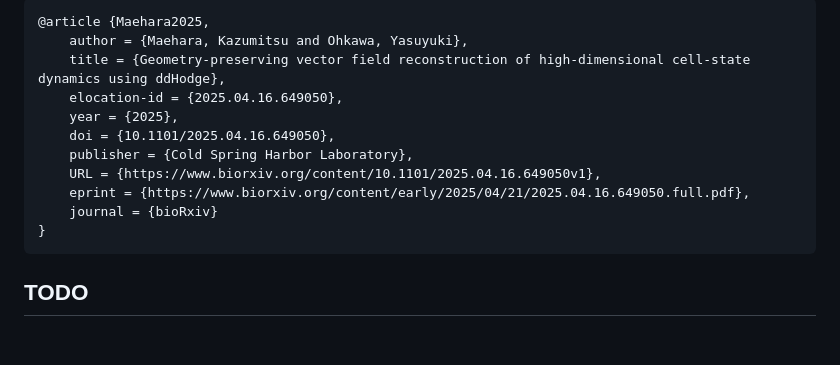
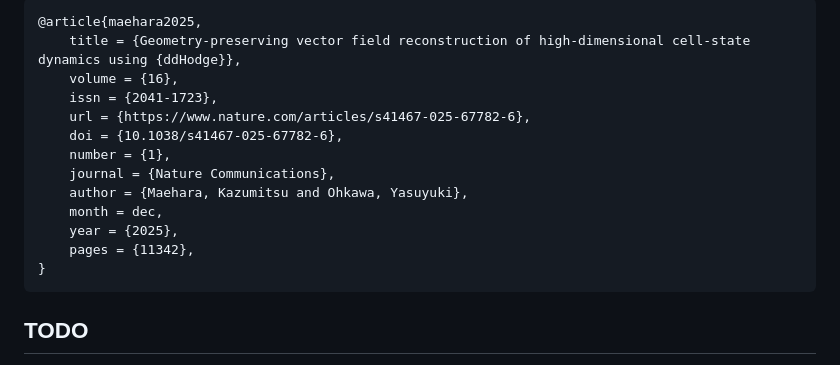
Before and after one commit to kazumits/ddHodge.jl, a Markdown page: README.md, the part around the change printed below. GitHub-like rendering; blank space fills up the shorter version.

Commit message:
Revise citation for ddHodge paper in README
Updated citation for the ddHodge paper.

````diff
--- a/README.md
+++ b/README.md
@@ -103,15 +103,17 @@ Please cite our preprint: [Geometry-preserving vector field reconstruction of hi
 
 ```bibtex
-@article {Maehara2025,
+@article{maehara2025,
+	title = {Geometry-preserving vector field reconstruction of high-dimensional cell-state dynamics using {ddHodge}},
+	volume = {16},
+	issn = {2041-1723},
+	url = {https://www.nature.com/articles/s41467-025-67782-6},
+	doi = {10.1038/s41467-025-67782-6},
+	number = {1},
+	journal = {Nature Communications},
 	author = {Maehara, Kazumitsu and Ohkawa, Yasuyuki},
-	title = {Geometry-preserving vector field reconstruction of high-dimensional cell-state dynamics using ddHodge},
-	elocation-id = {2025.04.16.649050},
+	month = dec,
 	year = {2025},
-	doi = {10.1101/2025.04.16.649050},
-	publisher = {Cold Spring Harbor Laboratory},
-	URL = {https://www.biorxiv.org/content/10.1101/2025.04.16.649050v1},
-	eprint = {https://www.biorxiv.org/content/early/2025/04/21/2025.04.16.649050.full.pdf},
-	journal = {bioRxiv}
+	pages = {11342},
 }
 ```
 
````
Also changed, not shown: other parts of README.md (+1 -1 lines).
